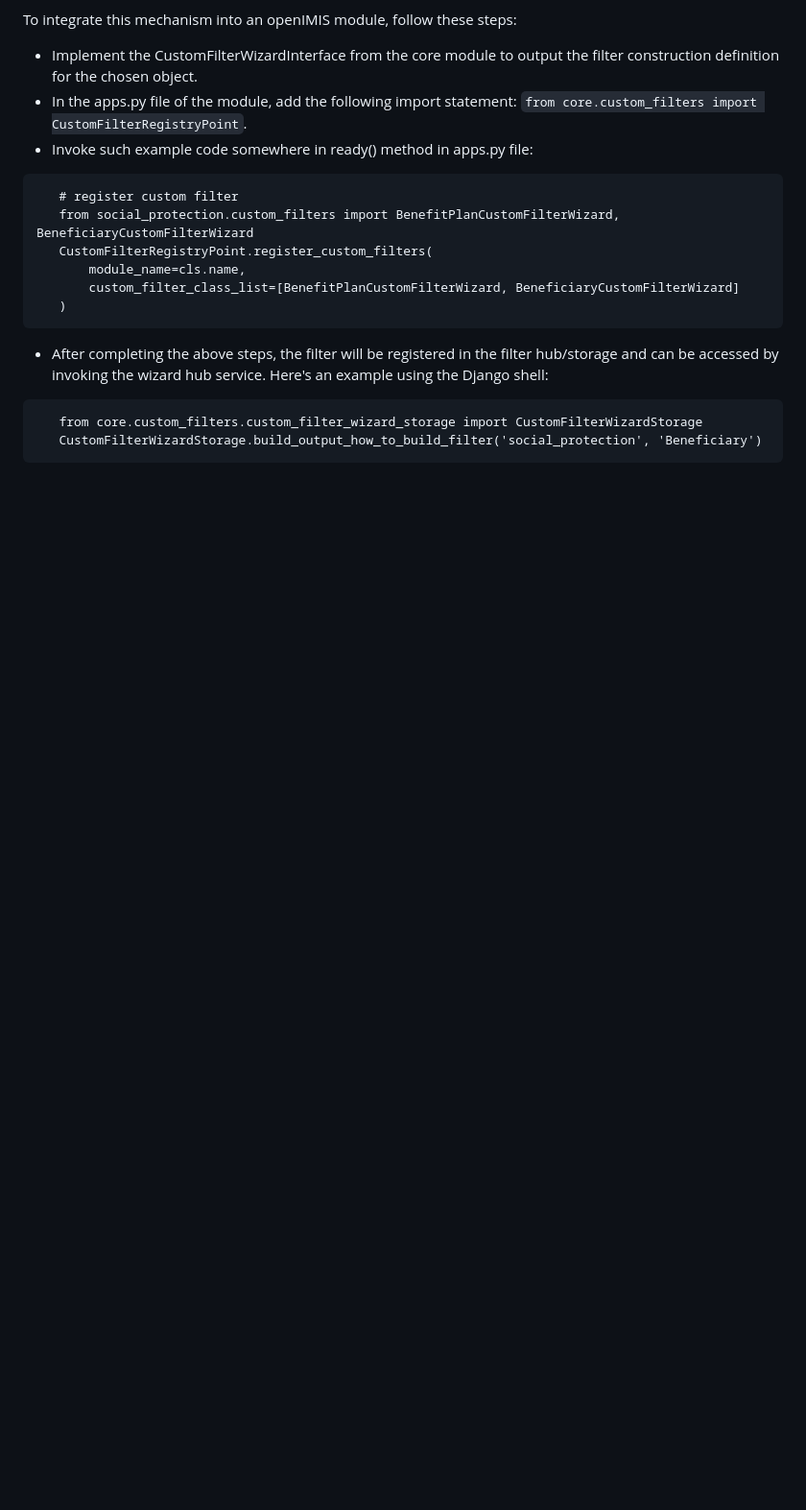
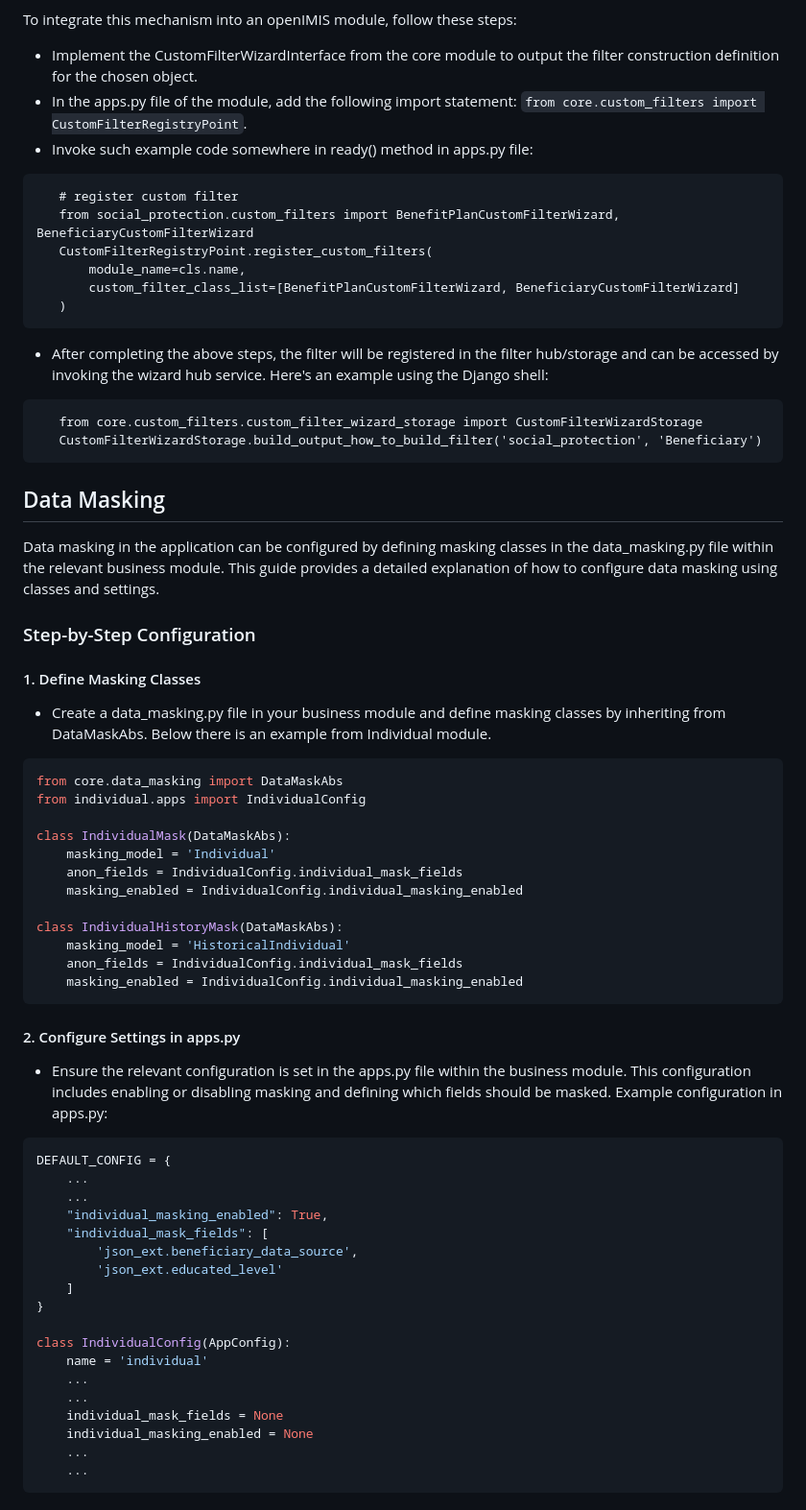
Before and after one commit to openimis/openimis-be-core_py, a Markdown page: README.md, the part around one of its changes. Shown at 96% size. Rendered like a GitHub page; blank space fills up the shorter version.

````diff
--- a/README.md
+++ b/README.md
@@ -379,3 +379,50 @@ by invoking the wizard hub service. Here's an example using the Django shell:
    from core.custom_filters.custom_filter_wizard_storage import CustomFilterWizardStorage
    CustomFilterWizardStorage.build_output_how_to_build_filter('social_protection', 'Beneficiary')
 ```
+
+## Data Masking
+Data masking in the application can be configured by defining masking classes in the data_masking.py file within the relevant business module.
+This guide provides a detailed explanation of how to configure data masking using classes and settings.
+
+### Step-by-Step Configuration
+#### 1. Define Masking Classes
+* Create a data_masking.py file in your business module and define masking classes by inheriting from DataMaskAbs.
+Below there is an example from Individual module.
+``` python
+from core.data_masking import DataMaskAbs
+from individual.apps import IndividualConfig
+
+class IndividualMask(DataMaskAbs):
+    masking_model = 'Individual'
+    anon_fields = IndividualConfig.individual_mask_fields
+    masking_enabled = IndividualConfig.individual_masking_enabled
+
+class IndividualHistoryMask(DataMaskAbs):
+    masking_model = 'HistoricalIndividual'
+    anon_fields = IndividualConfig.individual_mask_fields
+    masking_enabled = IndividualConfig.individual_masking_enabled
+```
+#### 2. Configure Settings in apps.py
+* Ensure the relevant configuration is set in the apps.py file within the business module. This configuration includes enabling or disabling masking and defining which fields should be masked.
+Example configuration in apps.py:
+``` python
+DEFAULT_CONFIG = {
+    ...
+    ...
+    "individual_masking_enabled": True,
+    "individual_mask_fields": [
+        'json_ext.beneficiary_data_source',
+        'json_ext.educated_level'
+    ]
+}
+
+class IndividualConfig(AppConfig):
+    name = 'individual'
+    ...
+    ...
+    individual_mask_fields = None
+    individual_masking_enabled = None
+    ...
+    ...
+```
+
````
Also changed, not shown: other parts of README.md (+50 -1 lines).
